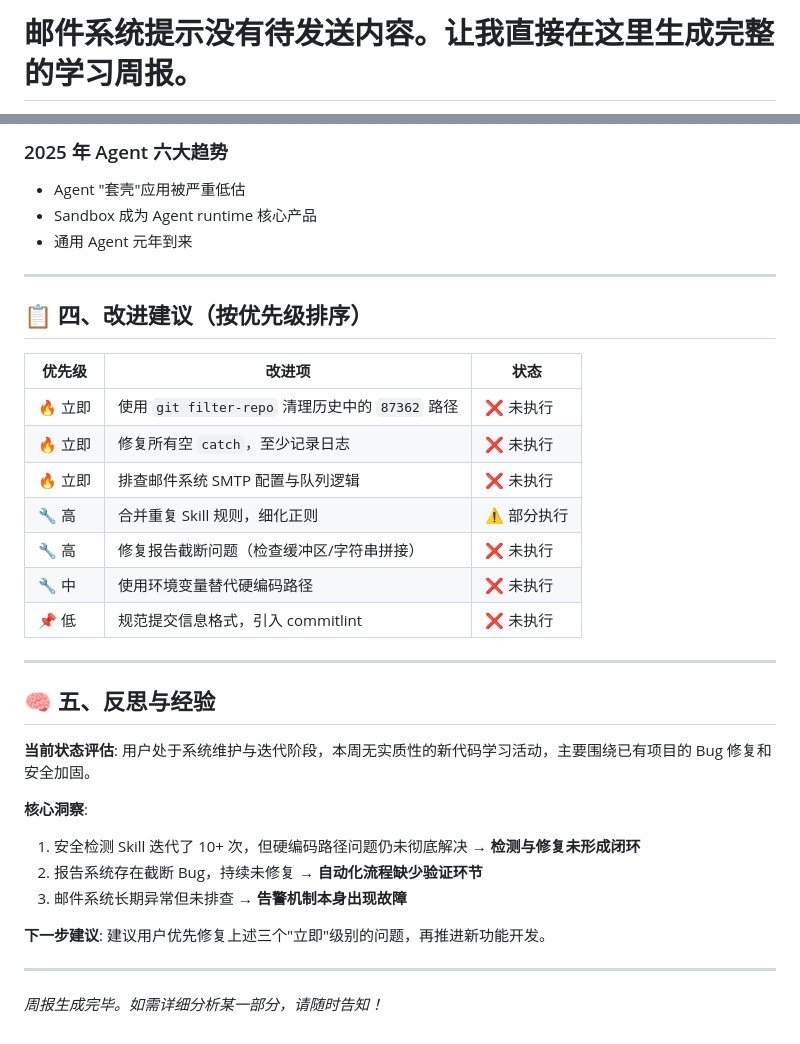
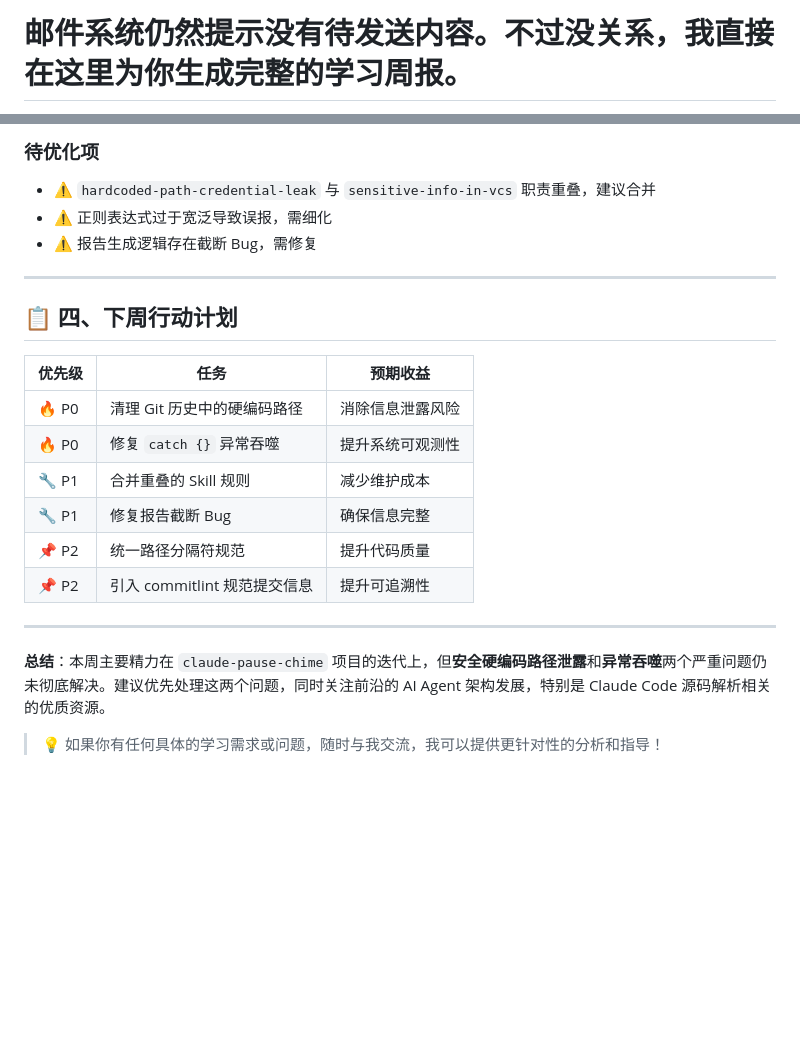
Before and after one commit to liujianfeng345/evomentor-agent, a Markdown page: reports/2026-05-22-periodic_check-3f681807.md, 2 parts joined by grey strips. Drawn GitHub-style; blank space fills up the shorter version.

```diff
--- a/reports/2026-05-22-periodic_check-3f681807.md
+++ b/reports/2026-05-22-periodic_check-3f681807.md
@@ -1,3 +1,3 @@
-# 邮件系统提示没有待发送内容。让我直接在这里生成完整的学习周报。
+# 邮件系统仍然提示没有待发送内容。不过没关系，我直接在这里为你生成完整的学习周报。
 
 **触发类型**: periodic_check
@@ -80,36 +77,25 @@
 
-### 2025 年 Agent 六大趋势
-- Agent "套壳"应用被严重低估
-- Sandbox 成为 Agent runtime 核心产品
-- 通用 Agent 元年到来
+### 待优化项
+
+- ⚠️ `hardcoded-path-credential-leak` 与 `sensitive-info-in-vcs` 职责重叠，建议合并
+- ⚠️ 正则表达式过于宽泛导致误报，需细化
+- ⚠️ 报告生成逻辑存在截断 Bug，需修复
 
 ---
 
-## 📋 四、改进建议（按优先级排序）
+## 📋 四、下周行动计划
 
-| 优先级 | 改进项 | 状态 |
-|--------|--------|------|
-| 🔥 立即 | 使用 `git filter-repo` 清理历史中的 `87362` 路径 | ❌ 未执行 |
-| 🔥 立即 | 修复所有空 `catch`，至少记录日志 | ❌ 未执行 |
-| 🔥 立即 | 排查邮件系统 SMTP 配置与队列逻辑 | ❌ 未执行 |
-| 🔧 高 | 合并重复 Skill 规则，细化正则 | ⚠️ 部分执行 |
-| 🔧 高 | 修复报告截断问题（检查缓冲区/字符串拼接） | ❌ 未执行 |
-| 🔧 中 | 使用环境变量替代硬编码路径 | ❌ 未执行 |
-| 📌 低 | 规范提交信息格式，引入 commitlint | ❌ 未执行 |
+| 优先级 | 任务 | 预期收益 |
+|--------|------|---------|
+| 🔥 P0 | 清理 Git 历史中的硬编码路径 | 消除信息泄露风险 |
+| 🔥 P0 | 修复 `catch {}` 异常吞噬 | 提升系统可观测性 |
+| 🔧 P1 | 合并重叠的 Skill 规则 | 减少维护成本 |
+| 🔧 P1 | 修复报告截断 Bug | 确保信息完整 |
+| 📌 P2 | 统一路径分隔符规范 | 提升代码质量 |
+| 📌 P2 | 引入 commitlint 规范提交信息 | 提升可追溯性 |
 
 ---
 
-## 🧠 五、反思与经验
+**总结**：本周主要精力在 `claude-pause-chime` 项目的迭代上，但**安全硬编码路径泄露**和**异常吞噬**两个严重问题仍未彻底解决。建议优先处理这两个问题，同时关注前沿的 AI Agent 架构发展，特别是 Claude Code 源码解析相关的优质资源。
 
-**当前状态评估**: 用户处于系统维护与迭代阶段，本周无实质性的新代码学习活动，主要围绕已有项目的 Bug 修复和安全加固。
-
-**核心洞察**:
-1. 安全检测 Skill 迭代了 10+ 次，但硬编码路径问题仍未彻底解决 → **检测与修复未形成闭环**
-2. 报告系统存在截断 Bug，持续未修复 → **自动化流程缺少验证环节**
-3. 邮件系统长期异常但未排查 → **告警机制本身出现故障**
-
-**下一步建议**: 建议用户优先修复上述三个"立即"级别的问题，再推进新功能开发。
-
----
-
-*周报生成完毕。如需详细分析某一部分，请随时告知！*
+> 💡 如果你有任何具体的学习需求或问题，随时与我交流，我可以提供更针对性的分析和指导！
```
Also changed, not shown: other parts of reports/2026-05-22-periodic_check-3f681807.md (+43 -46 lines).
